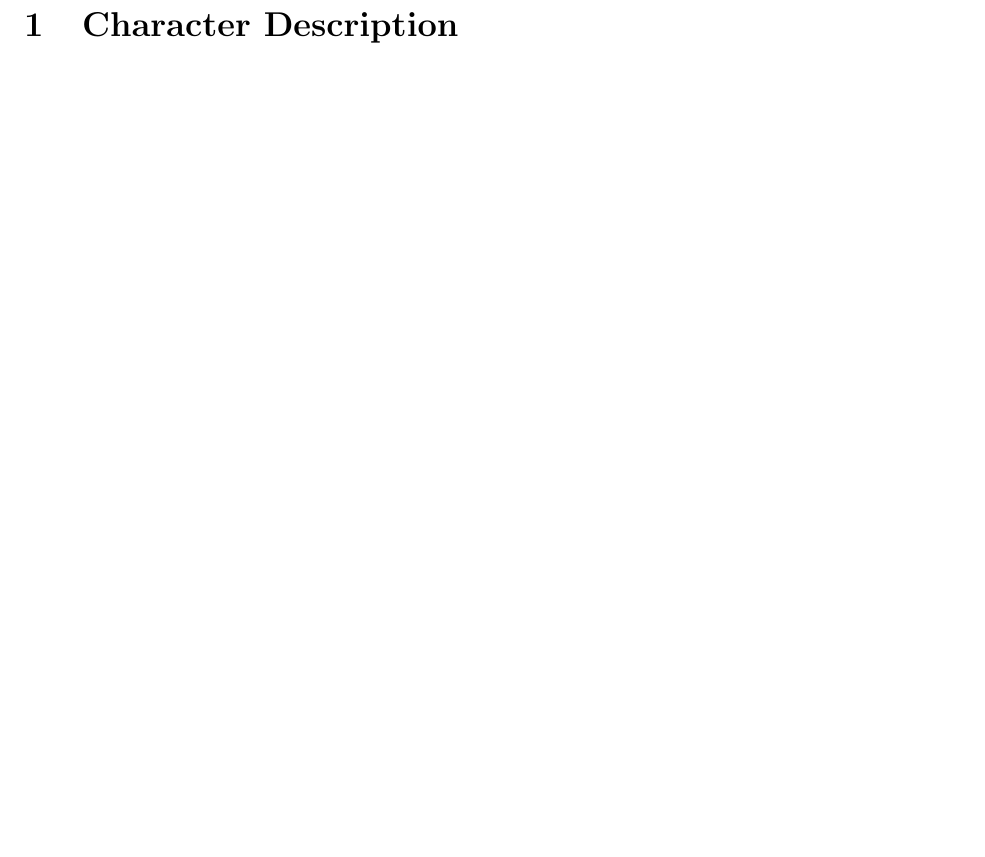
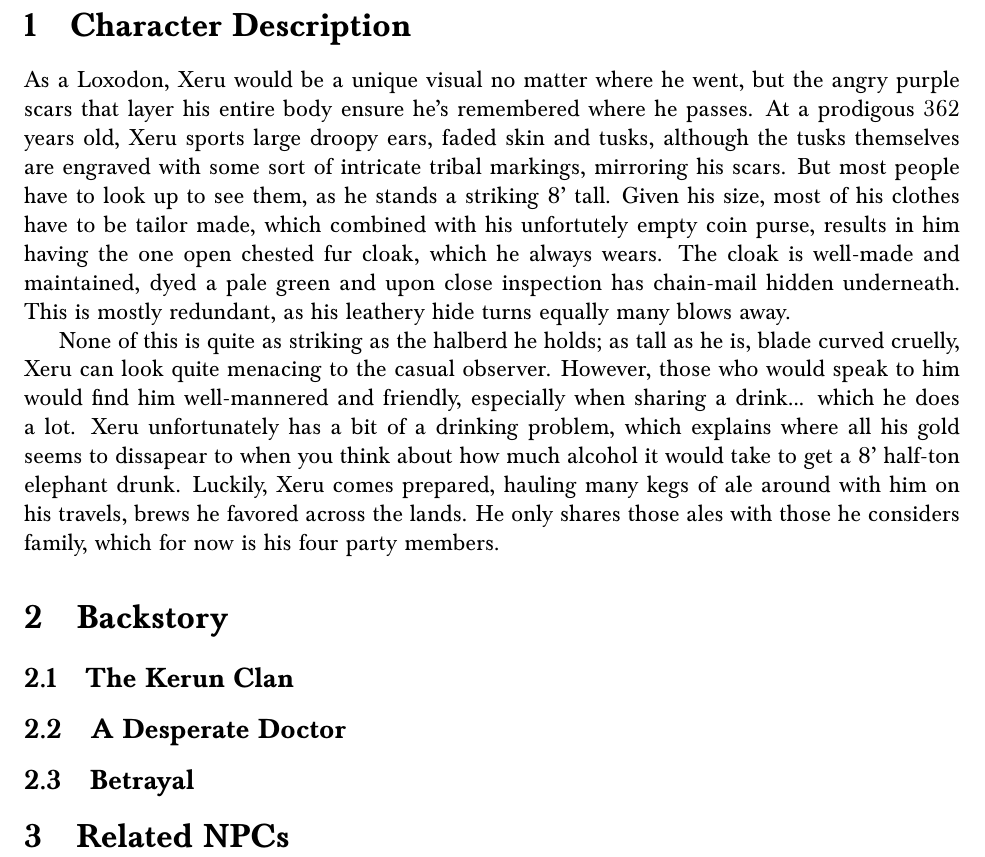
Before and after one commit to abhijit-c/DNDCharacters, a LaTeX document (StargazerXeru/src.tex): part of page 2 of 2, cut so that both start at the same text, the shorter picture padded with empty space. Compiled offline with pdfLaTeX.

Commit message:
Stargazer Xeru updates

```diff
--- a/StargazerXeru/src.tex
+++ b/StargazerXeru/src.tex
@@ -12,7 +7,7 @@
 \usepackage{float}
 \usepackage{quoting}
 
-\usepackage{aurical}
+\usepackage{baskervald}
 
 \begin{document}
 
@@ -33,4 +25,37 @@
 
 \section{Character Description}
 
+As a Loxodon, Xeru would be a unique visual no matter where he went, but the
+angry purple scars that layer his entire body ensure he's remembered where he
+passes. At a prodigous 362 years old, Xeru sports large droopy ears, faded skin
+and tusks, although the tusks themselves are engraved with some sort of
+intricate tribal markings, mirroring his scars. But most people have to look up
+to see them, as he stands a striking 8' tall. Given his size, most of his
+clothes have to be tailor made, which combined with his unfortutely empty coin
+purse, results in him having the one open chested fur cloak, which he always
+wears. The cloak is well-made and maintained, dyed a pale green and upon close
+inspection has chain-mail hidden underneath. This is mostly redundant, as his
+leathery hide turns equally many blows away.
+
+None of this is quite as striking as the halberd he holds; as tall as he is,
+blade curved cruelly, Xeru can look quite menacing to the casual observer.
+However, those who would speak to him would find him well-mannered and friendly,
+especially when sharing a drink... which he does a lot. Xeru unfortunately has
+a bit of a drinking problem, which explains where all his gold seems to
+dissapear to when you think about how much alcohol it would take to get a 8'
+half-ton elephant drunk. Luckily, Xeru comes prepared, hauling many kegs of ale
+around with him on his travels, brews he favored across the lands. He only
+shares those ales with those he considers family, which for now is his four
+party members.
+
+\section{Backstory}
+
+\subsection{The Kerun Clan}
+
+\subsection{A Desperate Doctor}
+
+\subsection{Betrayal}
+
+\section{Related NPCs}
+
 \end{document}
```
Also changed, not shown: StargazerXeru/Stargazer_Xeru.pdf, StargazerXeru/resources/Full_Stargazer_Xeru.png (added), StargazerXeru/resources/Stargazer_Xeru.png, StargazerXeru/src.tex (12 more changed lines).
